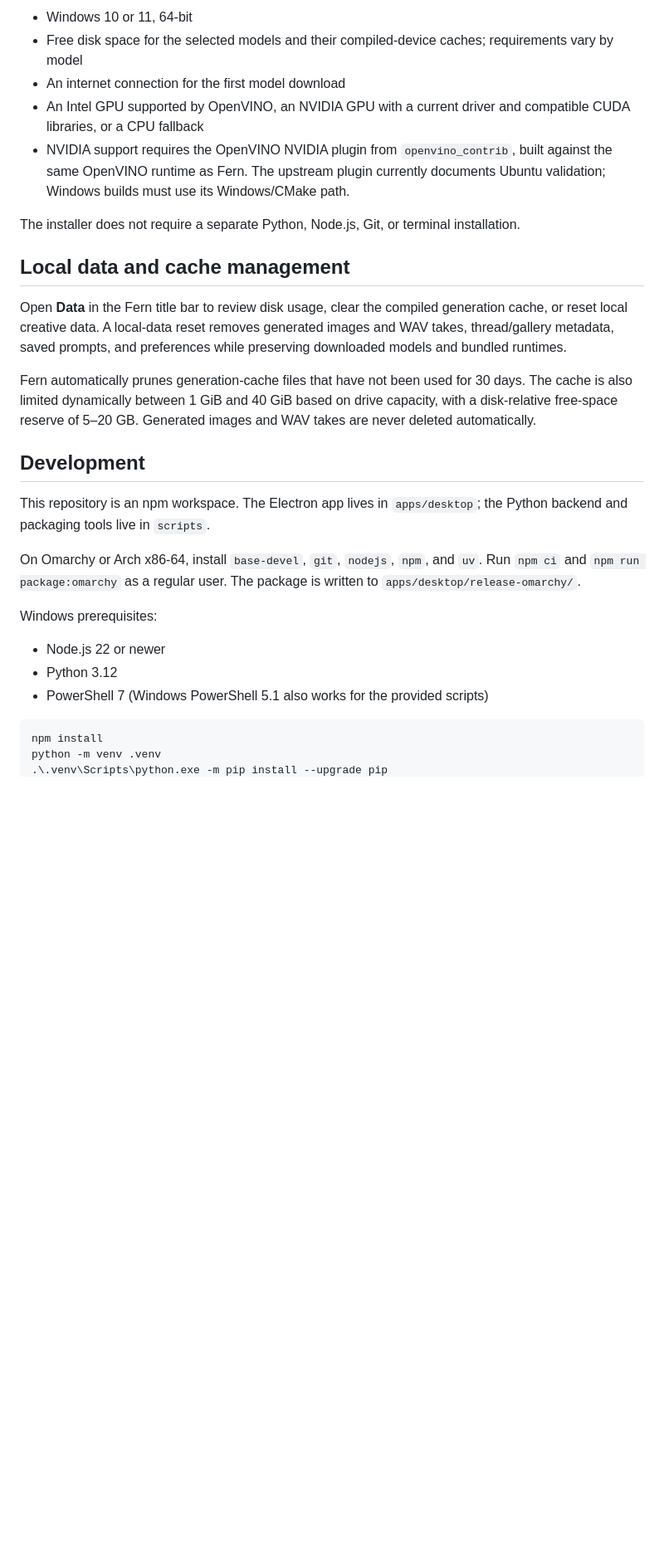
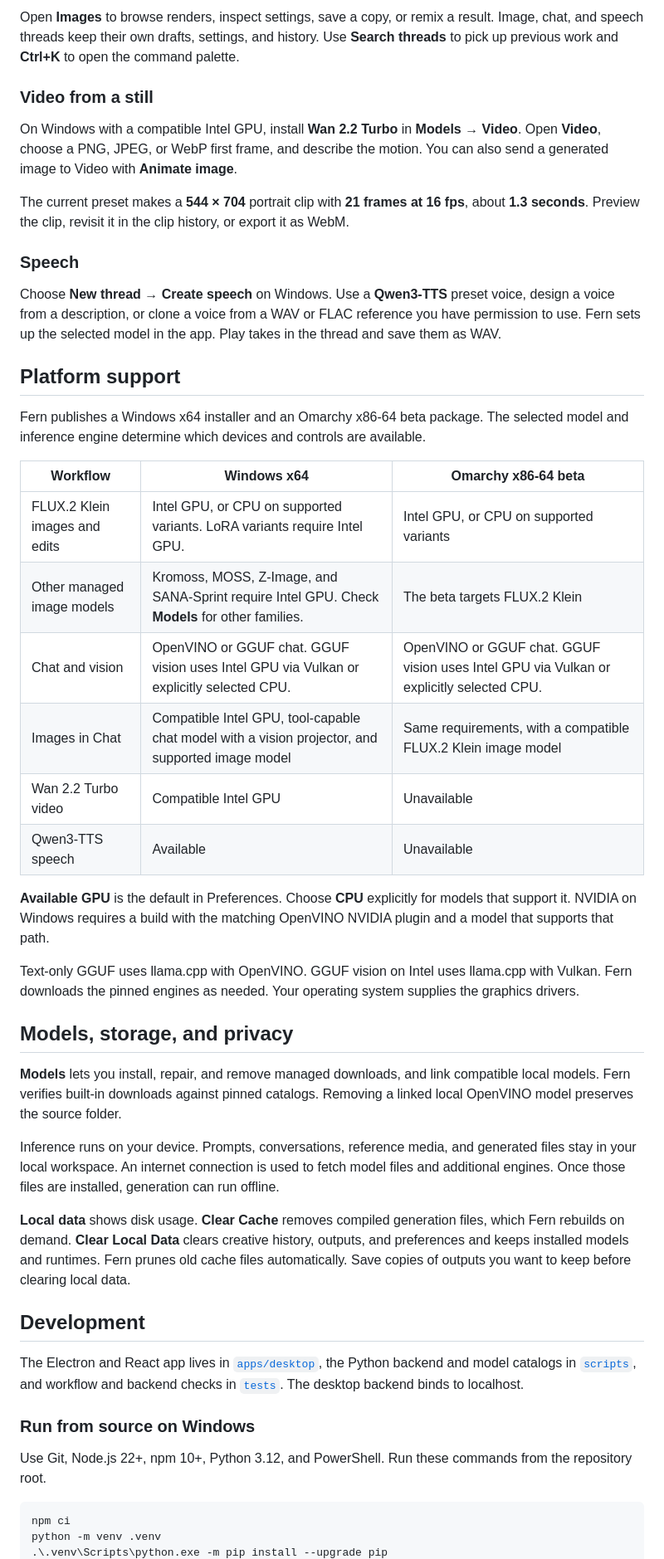
Before and after one commit to xgirls-dev/fern, a Markdown page: README.md, the part around one of its changes. Shown at 83% size. GitHub-like rendering; blank space fills up the shorter version.

````diff
--- a/README.md
+++ b/README.md
@@ -118,45 +61,50 @@ Windows requirements:
 
-- Windows 10 or 11, 64-bit
-- Free disk space for the selected models and their compiled-device caches;
-  requirements vary by model
-- An internet connection for the first model download
-- An Intel GPU supported by OpenVINO, an NVIDIA GPU with a current driver and
-  compatible CUDA libraries, or a CPU fallback
-- NVIDIA support requires the OpenVINO NVIDIA plugin from `openvino_contrib`,
-  built against the same OpenVINO runtime as Fern. The upstream plugin currently
-  documents Ubuntu validation; Windows builds must use its Windows/CMake path.
+Open **Images** to browse renders, inspect settings, save a copy, or remix a result. Image, chat, and speech threads keep their own drafts, settings, and history. Use **Search threads** to pick up previous work and **Ctrl+K** to open the command palette.
 
-The installer does not require a separate Python, Node.js, Git, or terminal
-installation.
+### Video from a still
 
-## Local data and cache management
+On Windows with a compatible Intel GPU, install **Wan 2.2 Turbo** in **Models → Video**. Open **Video**, choose a PNG, JPEG, or WebP first frame, and describe the motion. You can also send a generated image to Video with **Animate image**.
 
-Open **Data** in the Fern title bar to review disk usage, clear the compiled
-generation cache, or reset local creative data. A local-data reset removes
-generated images and WAV takes, thread/gallery metadata, saved prompts, and preferences while
-preserving downloaded models and bundled runtimes.
+The current preset makes a **544 × 704** portrait clip with **21 frames at 16 fps**, about **1.3 seconds**. Preview the clip, revisit it in the clip history, or export it as WebM.
 
-Fern automatically prunes generation-cache files that have not been
-used for 30 days. The cache is also limited dynamically between 1 GiB and 40 GiB
-based on drive capacity, with a disk-relative free-space reserve of 5–20 GB.
-Generated images and WAV takes are never deleted automatically.
+### Speech
+
+Choose **New thread → Create speech** on Windows. Use a **Qwen3-TTS** preset voice, design a voice from a description, or clone a voice from a WAV or FLAC reference you have permission to use. Fern sets up the selected model in the app. Play takes in the thread and save them as WAV.
+
+## Platform support
+
+Fern publishes a Windows x64 installer and an Omarchy x86-64 beta package. The selected model and inference engine determine which devices and controls are available.
+
+| Workflow | Windows x64 | Omarchy x86-64 beta |
+| --- | --- | --- |
+| FLUX.2 Klein images and edits | Intel GPU, or CPU on supported variants. LoRA variants require Intel GPU. | Intel GPU, or CPU on supported variants |
+| Other managed image models | Kromoss, MOSS, Z-Image, and SANA-Sprint require Intel GPU. Check **Models** for other families. | The beta targets FLUX.2 Klein |
+| Chat and vision | OpenVINO or GGUF chat. GGUF vision uses Intel GPU via Vulkan or explicitly selected CPU. | OpenVINO or GGUF chat. GGUF vision uses Intel GPU via Vulkan or explicitly selected CPU. |
+| Images in Chat | Compatible Intel GPU, tool-capable chat model with a vision projector, and supported image model | Same requirements, with a compatible FLUX.2 Klein image model |
+| Wan 2.2 Turbo video | Compatible Intel GPU | Unavailable |
+| Qwen3-TTS speech | Available | Unavailable |
+
+**Available GPU** is the default in Preferences. Choose **CPU** explicitly for models that support it. NVIDIA on Windows requires a build with the matching OpenVINO NVIDIA plugin and a model that supports that path.
+
+Text-only GGUF uses llama.cpp with OpenVINO. GGUF vision on Intel uses llama.cpp with Vulkan. Fern downloads the pinned engines as needed. Your operating system supplies the graphics drivers.
+
+## Models, storage, and privacy
+
+**Models** lets you install, repair, and remove managed downloads, and link compatible local models. Fern verifies built-in downloads against pinned catalogs. Removing a linked local OpenVINO model preserves the source folder.
+
+Inference runs on your device. Prompts, conversations, reference media, and generated files stay in your local workspace. An internet connection is used to fetch model files and additional engines. Once those files are installed, generation can run offline.
+
+**Local data** shows disk usage. **Clear Cache** removes compiled generation files, which Fern rebuilds on demand. **Clear Local Data** clears creative history, outputs, and preferences and keeps installed models and runtimes. Fern prunes old cache files automatically. Save copies of outputs you want to keep before clearing local data.
 
 ## Development
 
-This repository is an npm workspace. The Electron app lives in `apps/desktop`;
-the Python backend and packaging tools live in `scripts`.
+The Electron and React app lives in [`apps/desktop`](apps/desktop), the Python backend and model catalogs in [`scripts`](scripts), and workflow and backend checks in [`tests`](tests). The desktop backend binds to localhost.
 
-On Omarchy or Arch x86-64, install `base-devel`, `git`, `nodejs`, `npm`, and
-`uv`. Run `npm ci` and `npm run package:omarchy` as a regular user. The package
-is written to `apps/desktop/release-omarchy/`.
+### Run from source on Windows
 
-Windows prerequisites:
-
-- Node.js 22 or newer
-- Python 3.12
-- PowerShell 7 (Windows PowerShell 5.1 also works for the provided scripts)
+Use Git, Node.js 22+, npm 10+, Python 3.12, and PowerShell. Run these commands from the repository root.
 
 ```powershell
-npm install
+npm ci
 python -m venv .venv
 .\.venv\Scripts\python.exe -m pip install --upgrade pip
````
Also changed, not shown: other parts of README.md (+43 -179 lines), assets/fern-chat.png (added).
